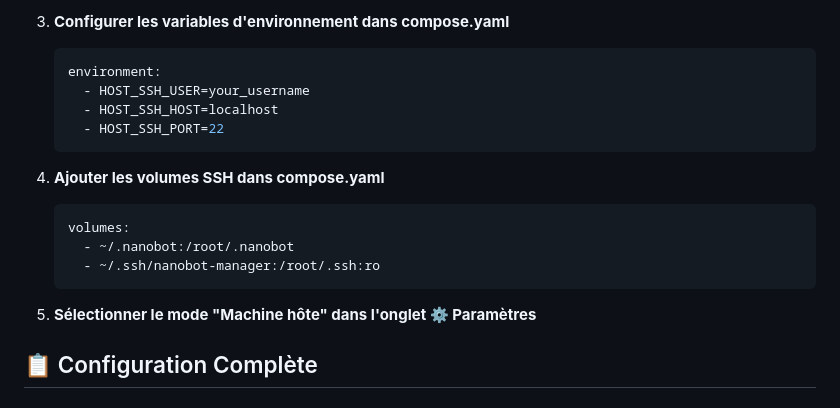
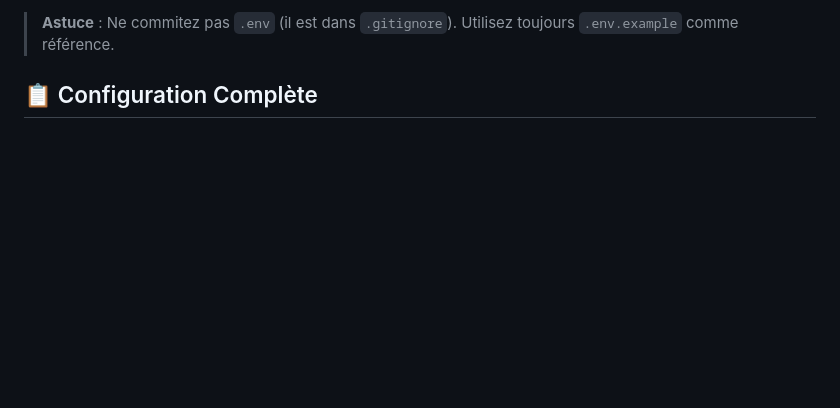
Before and after one commit to IMNotMax/nanobot-manager, a Markdown page: README.md, the part around one of its changes. Rendered like a GitHub page; blank space fills up the shorter version.

````diff
--- a/README.md
+++ b/README.md
@@ -115,21 +112,4 @@ Si vous voulez utiliser Nanobot Manager pour redémarrer nanobot-gateway via `sy
-3. **Configurer les variables d'environnement dans compose.yaml**
-
-   ```yaml
-   environment:
-     - HOST_SSH_USER=your_username
-     - HOST_SSH_HOST=localhost
-     - HOST_SSH_PORT=22
-   ```
-
-4. **Ajouter les volumes SSH dans compose.yaml**
-
-   ```yaml
-   volumes:
-     - ~/.nanobot:/root/.nanobot
-     - ~/.ssh/nanobot-manager:/root/.ssh:ro
-   ```
-
-5. **Sélectionner le mode "Machine hôte" dans l'onglet ⚙️ Paramètres**
+> **Astuce** : Ne commitez pas `.env` (il est dans `.gitignore`). Utilisez toujours `.env.example` comme référence.
 
 ## 📋 Configuration Complète
 
````
Also changed, not shown: other parts of README.md (+80 -70 lines), FEATURES.md (+100 -28 lines).
